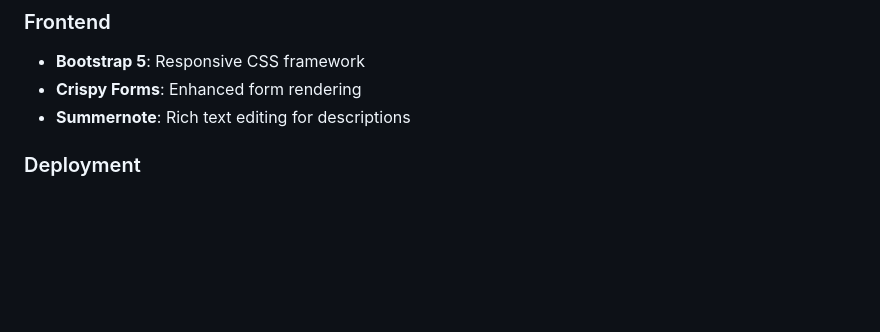
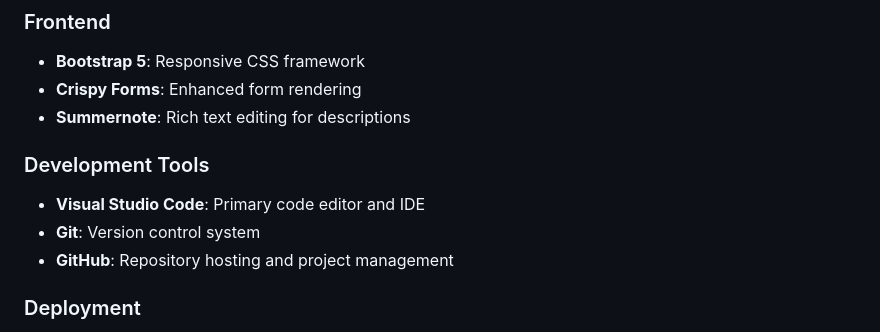
Before and after one commit to iliana-marquez/axoelote-foodtruck-app, a Markdown page: README.md, the part around the change. Rendered like a GitHub page; blank space fills up the shorter version.

Commit message:
docs(readme): add development tools

```diff
--- a/README.md
+++ b/README.md
@@ -90,6 +90,11 @@ As a **visitor**, I want:
 - **Bootstrap 5**: Responsive CSS framework
 - **Crispy Forms**: Enhanced form rendering
 - **Summernote**: Rich text editing for descriptions
+
+### Development Tools
+- **Visual Studio Code**: Primary code editor and IDE
+- **Git**: Version control system
+- **GitHub**: Repository hosting and project management
 
 ### Deployment
 - **Heroku**: Cloud platform hosting
```
